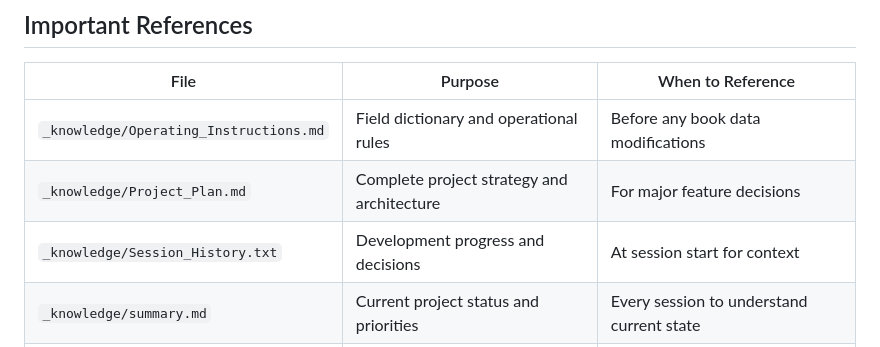
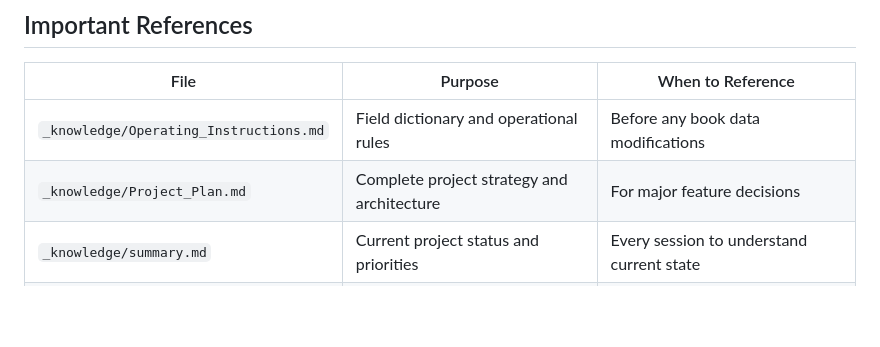
Before and after one commit to alexhouse-ua/shelfhelp-ai, a Markdown page: Claude.md, the part around the change. Rendered like a GitHub page; blank space fills up the shorter version.

Commit message:
Fix CLAUDE.md reference table consistency
- Remove reference to deleted Session_History.txt file
- Update Important References table to reflect current file structure
- Maintain consistency across all knowledge files

🤖 Generated with [Claude Code](https://claude.ai/code)

Co-Authored-By: Claude <noreply@anthropic.com>

```diff
--- a/Claude.md
+++ b/Claude.md
@@ -32,7 +32,6 @@ AI-powered reading assistant with real-time queue management and intelligent boo
 |------|---------|-------------------|
 | `_knowledge/Operating_Instructions.md` | Field dictionary and operational rules | Before any book data modifications |
 | `_knowledge/Project_Plan.md` | Complete project strategy and architecture | For major feature decisions |
-| `_knowledge/Session_History.txt` | Development progress and decisions | At session start for context |
 | `_knowledge/summary.md` | Current project status and priorities | Every session to understand current state |
 | `data/classifications.yaml` | Authoritative genre/trope taxonomy | When adding/validating book metadata |
 | `data/books.json` | Canonical book records | Never modify directly - use API only |
```
